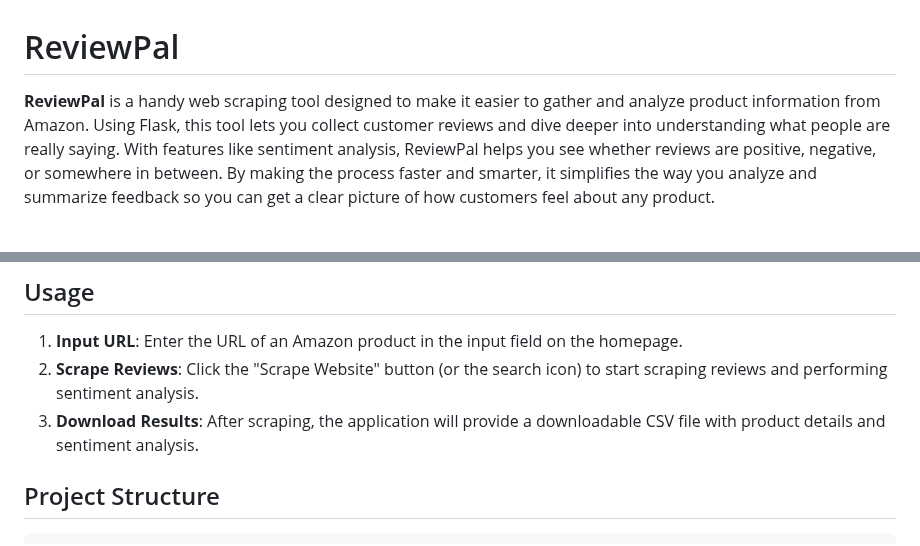
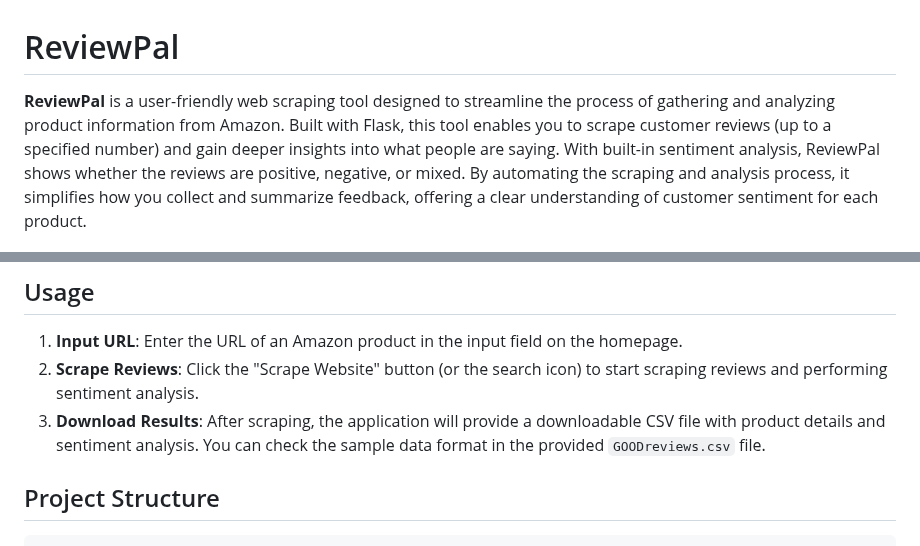
Before and after one commit to dhyeydoshi/AI-Web-Scrapper, a Markdown page: README.md, 2 parts joined by grey strips. Rendered like a GitHub page.

````diff
--- a/README.md
+++ b/README.md
@@ -1,6 +1,6 @@
 # ReviewPal
 
-**ReviewPal** is a handy web scraping tool designed to make it easier to gather and analyze product information from Amazon. Using Flask, this tool lets you collect customer reviews and dive deeper into understanding what people are really saying. With features like sentiment analysis, ReviewPal helps you see whether reviews are positive, negative, or somewhere in between. By making the process faster and smarter, it simplifies the way you analyze and summarize feedback so you can get a clear picture of how customers feel about any product.
+**ReviewPal** is a user-friendly web scraping tool designed to streamline the process of gathering and analyzing product information from Amazon. Built with Flask, this tool enables you to scrape customer reviews (up to a specified number) and gain deeper insights into what people are saying. With built-in sentiment analysis, ReviewPal shows whether the reviews are positive, negative, or mixed. By automating the scraping and analysis process, it simplifies how you collect and summarize feedback, offering a clear understanding of customer sentiment for each product.
 
 ![ReviewPal Screenshot](web.png)
 
@@ -56,7 +56,8 @@ Navigate to `http://127.0.0.1:5000` in your browser to access the application.
 ## Usage
 1. **Input URL**: Enter the URL of an Amazon product in the input field on the homepage.
 2. **Scrape Reviews**: Click the "Scrape Website" button (or the search icon) to start scraping reviews and performing sentiment analysis.
-3. **Download Results**: After scraping, the application will provide a downloadable CSV file with product details and sentiment analysis.
+3. **Download Results**: After scraping, the application will provide a downloadable CSV file with product details and sentiment analysis. You can check the sample data format in the provided `GOODreviews.csv` file.
+
 
 ## Project Structure
 ```bash
````
